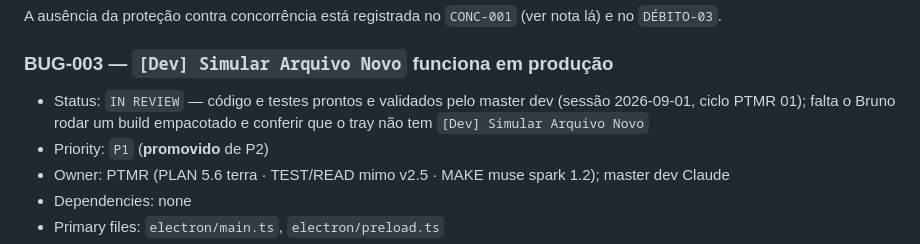
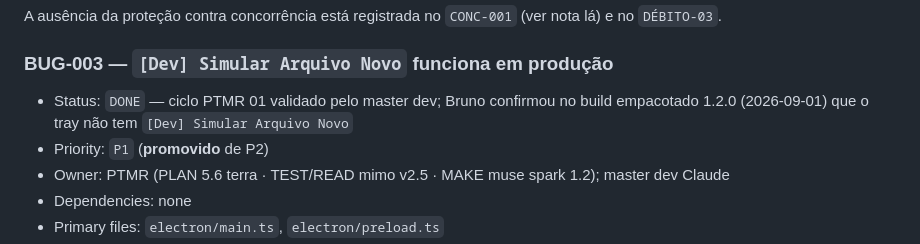
Before and after one commit to Laginho/SIGAA-ME, a Markdown page: docs/HARDENING_TRACKER.md, the part around the change. Rendered like a GitHub page.

Commit message:
docs: mark BUG-003 DONE after packaged-build check
Co-Authored-By: Claude Fable 5.1 <noreply@anthropic.com>

```diff
--- a/docs/HARDENING_TRACKER.md
+++ b/docs/HARDENING_TRACKER.md
@@ -916,9 +916,8 @@ nota lá) e no `DÉBITO-03`.
 
 ### BUG-003 — `[Dev] Simular Arquivo Novo` funciona em produção
 
-- Status: `IN REVIEW` — código e testes prontos e validados pelo master dev
-  (sessão 2026-09-01, ciclo PTMR 01); falta o Bruno rodar um build empacotado
-  e conferir que o tray não tem `[Dev] Simular Arquivo Novo`
+- Status: `DONE` — ciclo PTMR 01 validado pelo master dev; Bruno confirmou no build
+  empacotado 1.2.0 (2026-09-01) que o tray não tem `[Dev] Simular Arquivo Novo`
 - Priority: `P1` (**promovido** de P2)
 - Owner: PTMR (PLAN 5.6 terra · TEST/READ mimo v2.5 · MAKE muse spark 1.2); master dev Claude
 - Dependencies: none
```
